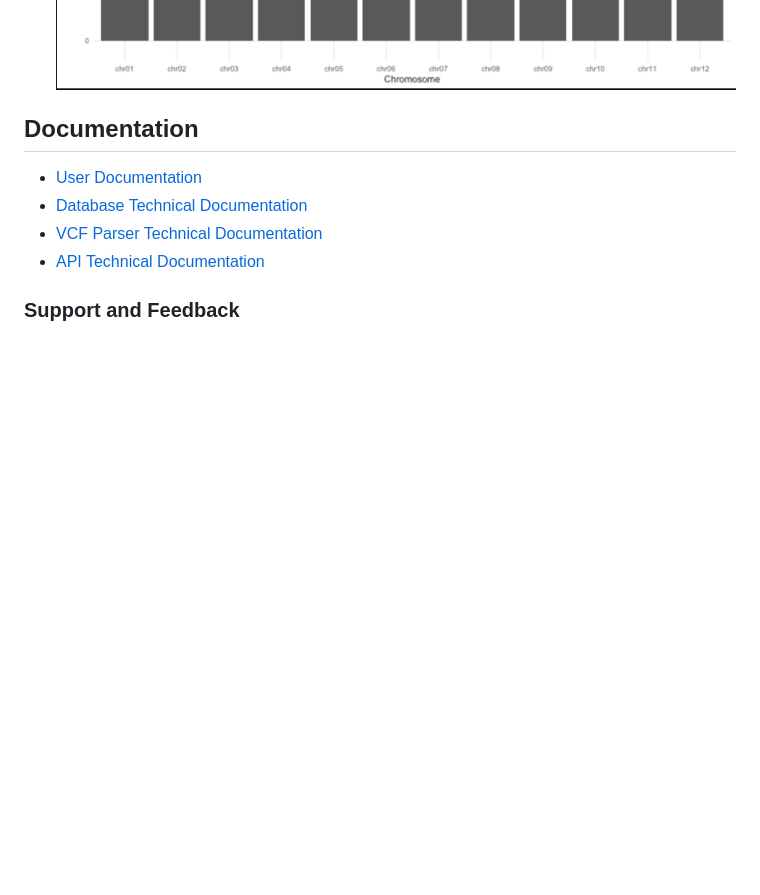
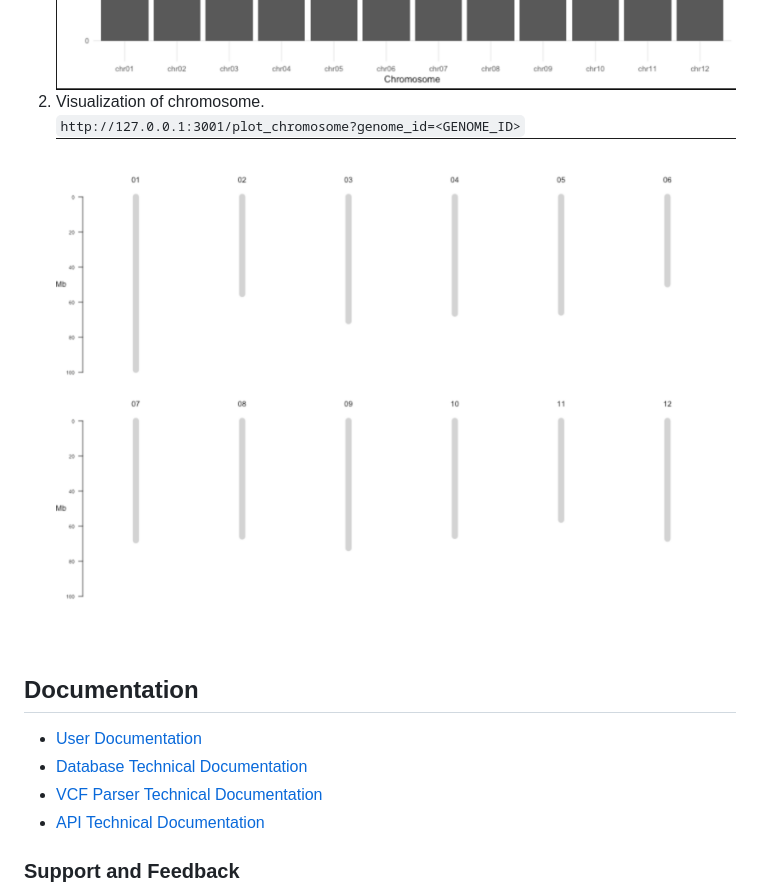
Before and after one commit to ms2206/GenomeVarAPI, a Markdown page: docs/user_guide.md, the part around the change. Rendered like a GitHub page; pictures changed too: docs/figures/chrom_vis.png (added); blank space fills up the shorter version.

Commit message:
Add chromosome visualization image and update user guide documentation

```diff
--- a/docs/user_guide.md
+++ b/docs/user_guide.md
@@ -135,6 +135,12 @@ Navigate to the local API:<br>
 
 <img src='./figures/count_var.png' alt='count_var boxplot'>
 
+<li>Visualization of chromosome.</li>
+<code>http://127.0.0.1:3001/plot_chromosome?genome_id=&lt;GENOME_ID&gt;</code>
+
+<img src='./figures/chrom_vis.png' alt='chrom_vis_beta'>
+
+
 </ol>
 
 
```
Also changed, not shown: 1 other file.
